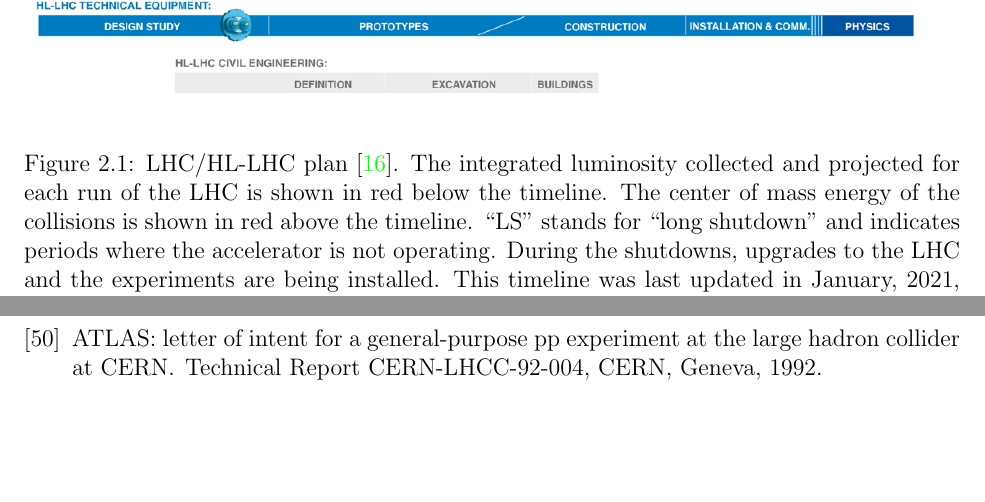
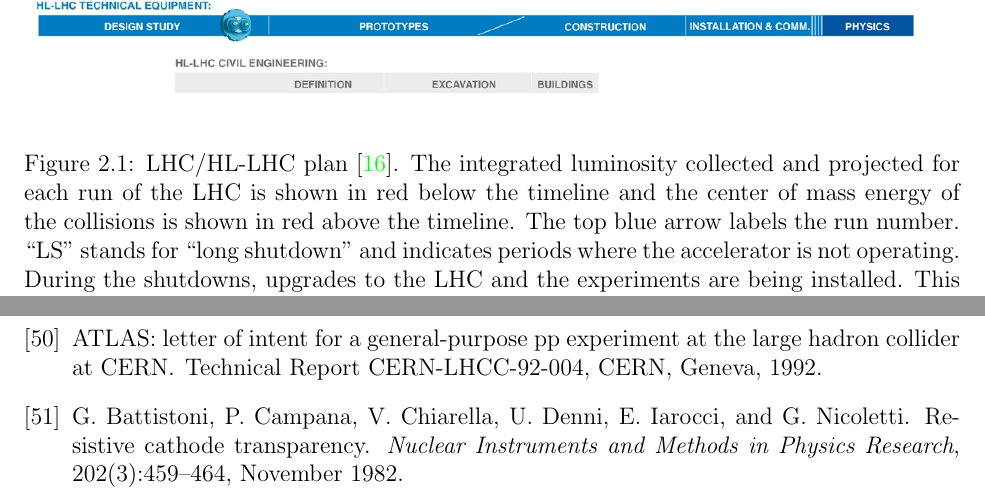
Before and after one commit to liaformenti/thesis, a LaTeX thesis (thesis.tex, which reads chapters/2_The_LHC_and_ATLAS.tex, thesis.bib): two parts of pages 12 and 57 of 73, joined at a grey line, cut so that both start at the same text, the shorter picture padded with empty space. Compiled offline with pdfLaTeX.

Commit message:
finished paper edit of chap3

```diff
--- a/chapters/2_The_LHC_and_ATLAS.tex
+++ b/chapters/2_The_LHC_and_ATLAS.tex
@@ -53,7 +53,7 @@ So far, the LHC provided an integrated luminosity of \SI{28.26}{\per\femto\barn}
 \begin{figure}
     \centering
     \includegraphics[width = \textwidth]{figures/HL-LHC-updated-January-2021_small.jpg}
-    \caption{LHC/HL-LHC plan~\cite{hl-lhc_plan_picture_website}. The integrated luminosity collected and projected for each run of the LHC is shown in red below the timeline. The center of mass energy of the collisions is shown in red above the timeline. ``LS'' stands for ``long shutdown'' and indicates periods where the accelerator is not operating. During the shutdowns, upgrades to the LHC and the experiments are being installed. This timeline was last updated in January, 2021, and reflects changes in the schedule due to the ongoing pandemic. }
+    \caption{LHC/HL-LHC plan~\cite{hl-lhc_plan_picture_website}. The integrated luminosity collected and projected for each run of the LHC is shown in red below the timeline and the center of mass energy of the collisions is shown in red above the timeline. The top blue arrow labels the run number. ``LS'' stands for ``long shutdown'' and indicates periods where the accelerator is not operating. During the shutdowns, upgrades to the LHC and the experiments are being installed. This timeline was last updated in January, 2021, and reflects changes in the schedule due to the ongoing pandemic. }
     \label{fig:hl-lhc}
 \end{figure}
 
--- a/thesis.bib
+++ b/thesis.bib
@@ -625,3 +625,5 @@ Publication Title: CERN Document Server},
 	year = {2011},
 	file = {LuminosityPublicResults < AtlasPublic < TWiki:C\:\\Users\\User\\Zotero\\storage\\FBS69H7H\\LuminosityPublicResults.html:text/html},
 }
+
+@article{battistoni_resistive_1982,
@@ -627,0 +638,6 @@ Publication Title: CERN Document Server},
+	journal = {Nuclear Instruments and Methods in Physics Research},
+	author = {Battistoni, G. and Campana, P. and Chiarella, V. and Denni, U. and Iarocci, E. and Nicoletti, G.},
+	month = nov,
+	year = {1982},
+	pages = {459--464},
+}
```
Also changed, not shown: figures/alignment_platforms_lefebvre.png (added), thesis.bib (8 more changed lines).
